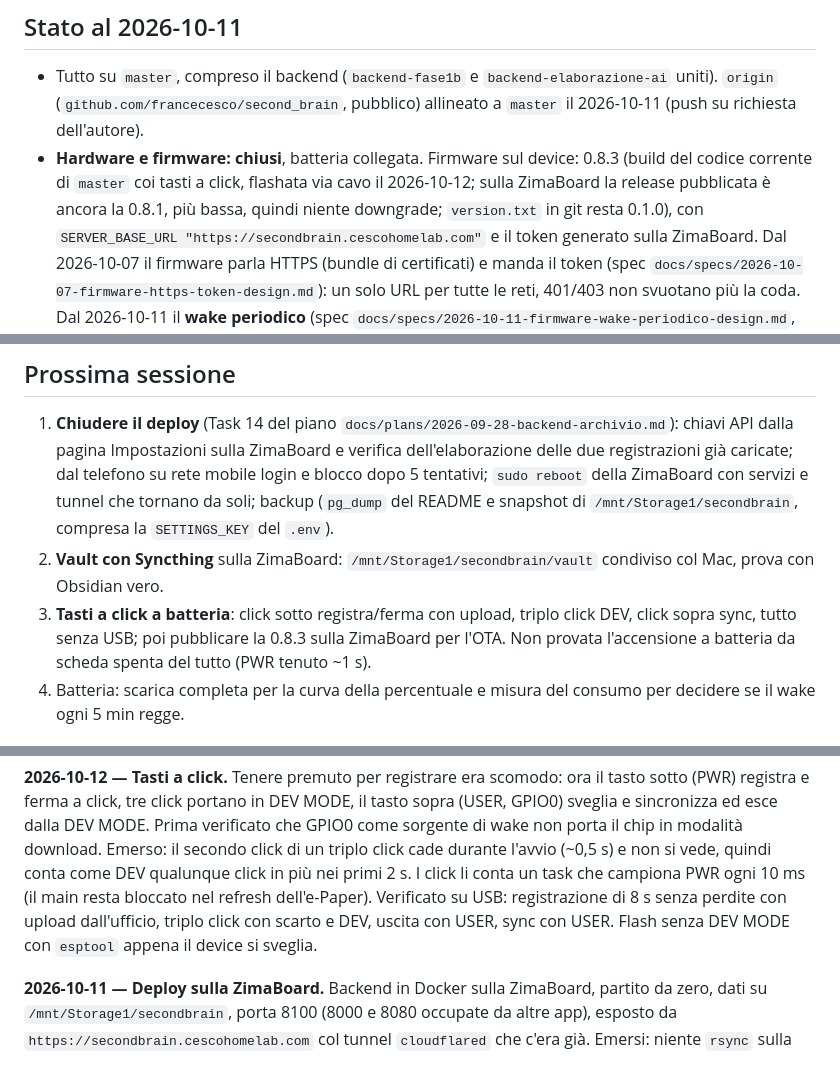
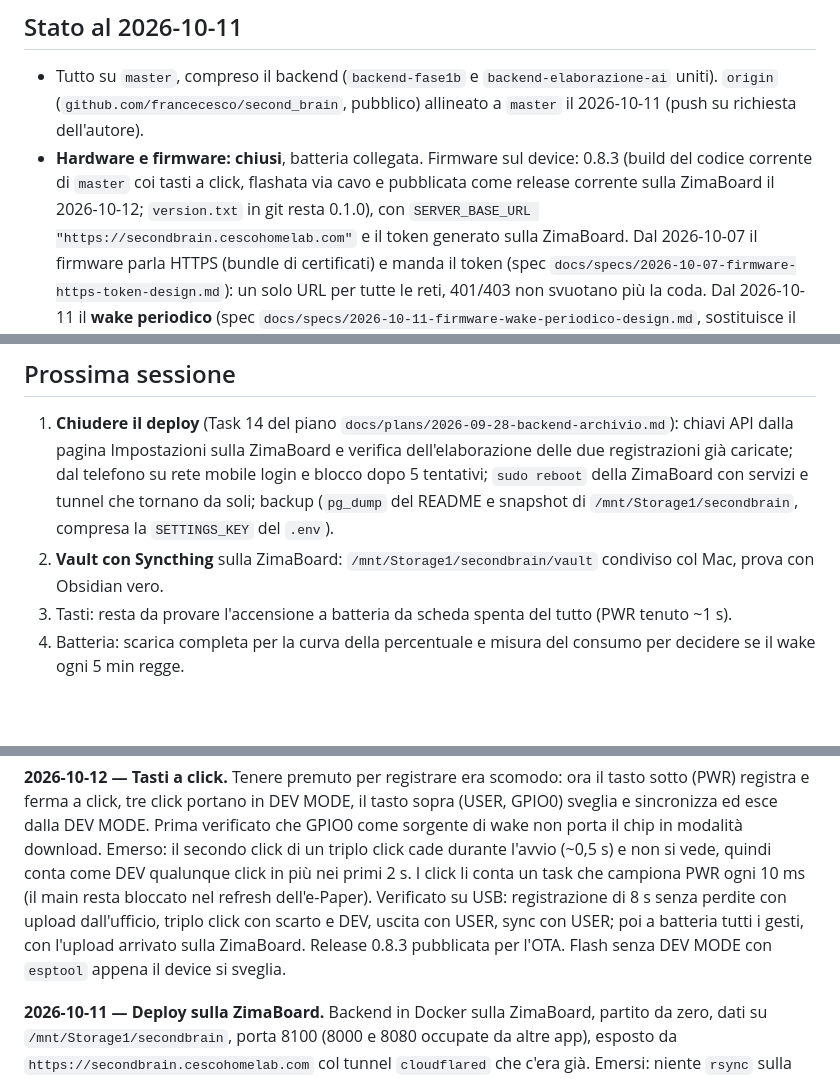
Before and after one commit to francecesco/second_brain, a Markdown page: CLAUDE.md, 3 parts joined by grey strips. Drawn GitHub-style; blank space fills up the shorter version.

Commit message:
docs: tasti verificati a batteria, 0.8.3 pubblicata sulla ZimaBoard
L'autore ha ripetuto a batteria tutti i gesti (click registra e ferma,
triplo click DEV, click sopra sync) e la registrazione e' arrivata
sulla ZimaBoard. Release 0.8.3 pubblicata per l'OTA.

```diff
--- a/CLAUDE.md
+++ b/CLAUDE.md
@@ -147,9 +147,8 @@ stanno in `docs/specs/`, i piani eseguiti in `docs/plans/`, la guida d'uso in `R
   `origin` (`github.com/francecesco/second_brain`, pubblico) allineato a `master` il
   2026-10-11 (push su richiesta dell'autore).
 - **Hardware e firmware: chiusi**, batteria collegata. Firmware sul device: 0.8.3 (build
-  del codice corrente di `master` coi tasti a click, flashata via cavo il 2026-10-12; sulla
-  ZimaBoard la release pubblicata è ancora la 0.8.1, più bassa, quindi niente downgrade;
-  `version.txt` in git resta 0.1.0), con
+  del codice corrente di `master` coi tasti a click, flashata via cavo e pubblicata come
+  release corrente sulla ZimaBoard il 2026-10-12; `version.txt` in git resta 0.1.0), con
   `SERVER_BASE_URL "https://secondbrain.cescohomelab.com"` e il token generato sulla
   ZimaBoard. Dal 2026-10-07 il firmware parla HTTPS (bundle di certificati) e manda il token
   (spec `docs/specs/2026-10-07-firmware-https-token-design.md`): un solo URL per tutte le
@@ -197,9 +196,8 @@ stanno in `docs/specs/`, i piani eseguiti in `docs/plans/`, la guida d'uso in `R
    `SETTINGS_KEY` del `.env`).
 2. **Vault con Syncthing** sulla ZimaBoard: `/mnt/Storage1/secondbrain/vault` condiviso col
    Mac, prova con Obsidian vero.
-3. **Tasti a click a batteria**: click sotto registra/ferma con upload, triplo click DEV,
-   click sopra sync, tutto senza USB; poi pubblicare la 0.8.3 sulla ZimaBoard per l'OTA.
-   Non provata l'accensione a batteria da scheda spenta del tutto (PWR tenuto ~1 s).
+3. Tasti: resta da provare l'accensione a batteria da scheda spenta del tutto (PWR tenuto
+   ~1 s).
 4. Batteria: scarica completa per la curva della percentuale e misura del consumo per
    decidere se il wake ogni 5 min regge.
 
@@ -353,7 +351,8 @@ triplo click cade durante l'avvio (~0,5 s) e non si vede, quindi conta come DEV
 click in più nei primi 2 s. I click li conta un task che campiona PWR ogni 10 ms (il main
 resta bloccato nel refresh dell'e-Paper). Verificato su USB: registrazione di 8 s senza
 perdite con upload dall'ufficio, triplo click con scarto e DEV, uscita con USER, sync con
-USER. Flash senza DEV MODE con `esptool` appena il device si sveglia.
+USER; poi a batteria tutti i gesti, con l'upload arrivato sulla ZimaBoard. Release 0.8.3
+pubblicata per l'OTA. Flash senza DEV MODE con `esptool` appena il device si sveglia.
 
 **2026-10-11 — Deploy sulla ZimaBoard.** Backend in Docker sulla ZimaBoard, partito da
 zero, dati su `/mnt/Storage1/secondbrain`, porta 8100 (8000 e 8080 occupate da altre
```
Also changed, not shown: docs/specs/2026-10-11-firmware-tasti-click-design.md (+3 -2 lines).
